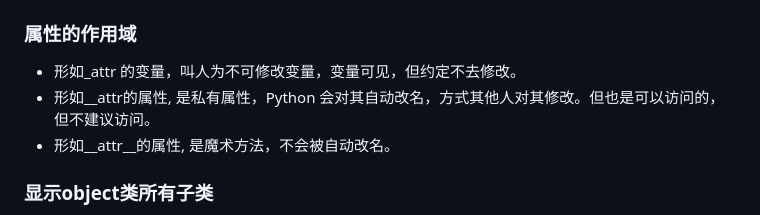
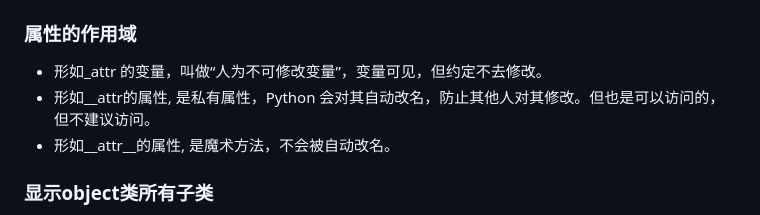
Before and after one commit to xuruidong/Pyhton_learning, a Markdown page: 7-python-class/python-7.md, the part around the change. Rendered like a GitHub page.

Commit message:
fix typo

```diff
--- a/7-python-class/python-7.md
+++ b/7-python-class/python-7.md
@@ -88,8 +88,8 @@ d.__class__()
 `builtins.TypeError: can't set attributes of built-in/extension type 'list'`
 
 ### 属性的作用域
-* 形如_attr 的变量，叫人为不可修改变量，变量可见，但约定不去修改。
-* 形如__attr的属性, 是私有属性，Python 会对其自动改名，方式其他人对其修改。但也是可以访问的，但不建议访问。
+* 形如_attr 的变量，叫做“人为不可修改变量”，变量可见，但约定不去修改。
+* 形如__attr的属性, 是私有属性，Python 会对其自动改名，防止其他人对其修改。但也是可以访问的，但不建议访问。
 * 形如__attr__的属性, 是魔术方法，不会被自动改名。
 
 ### 显示object类所有子类
```
